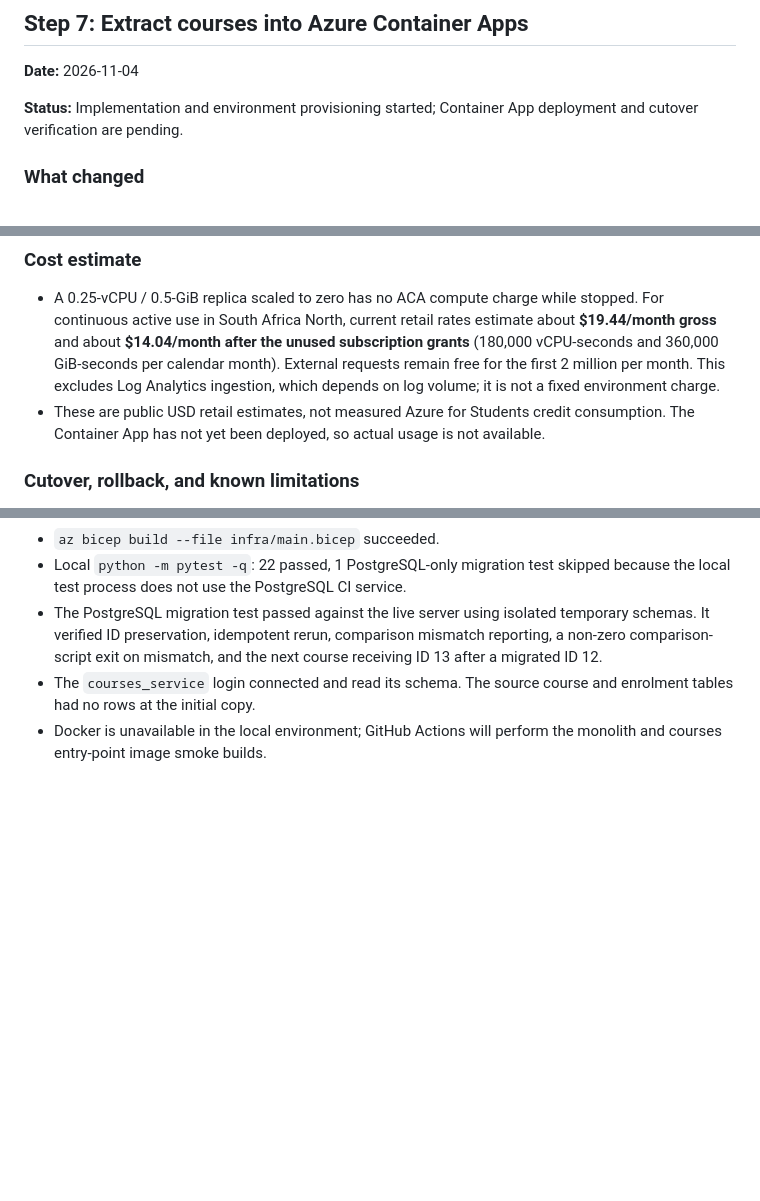
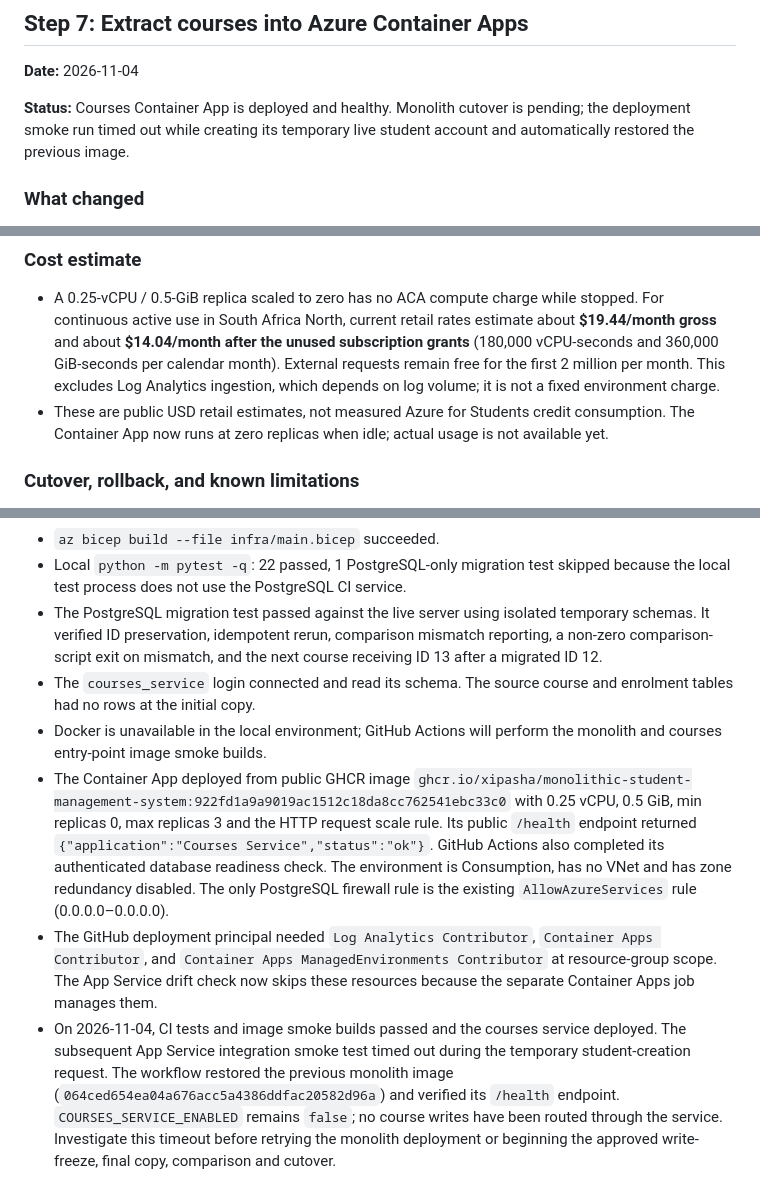
Before and after one commit to xipasha/monolithic-student-management-system, a Markdown page: MIGRATION_LOG.md, 3 parts joined by grey strips. Rendered like a GitHub page; blank space fills up the shorter version.

Commit message:
Record ACA deployment and monolith rollback result

```diff
--- a/MIGRATION_LOG.md
+++ b/MIGRATION_LOG.md
@@ -505,8 +505,9 @@ confirming there are no messages to retain.
 
 **Date:** 2026-11-04
 
-**Status:** Implementation and environment provisioning started; Container App
-deployment and cutover verification are pending.
+**Status:** Courses Container App is deployed and healthy. Monolith cutover is
+pending; the deployment smoke run timed out while creating its temporary live
+student account and automatically restored the previous image.
 
 ### What changed
 
@@ -538,8 +539,8 @@ deployment and cutover verification are pending.
   per month. This excludes Log Analytics ingestion, which depends on log
   volume; it is not a fixed environment charge.
 - These are public USD retail estimates, not measured Azure for Students
-  credit consumption. The Container App has not yet been deployed, so actual
-  usage is not available.
+  credit consumption. The Container App now runs at zero replicas when idle;
+  actual usage is not available yet.
 
 ### Cutover, rollback, and known limitations
 
@@ -570,3 +571,23 @@ deployment and cutover verification are pending.
   and enrolment tables had no rows at the initial copy.
 - Docker is unavailable in the local environment; GitHub Actions will perform
   the monolith and courses entry-point image smoke builds.
+- The Container App deployed from public GHCR image
+  `ghcr.io/xipasha/monolithic-student-management-system:922fd1a9a9019ac1512c18da8cc762541ebc33c0`
+  with 0.25 vCPU, 0.5 GiB, min replicas 0, max replicas 3 and the HTTP request
+  scale rule. Its public `/health` endpoint returned `{"application":"Courses
+  Service","status":"ok"}`. GitHub Actions also completed its authenticated
+  database readiness check. The environment is Consumption, has no VNet and
+  has zone redundancy disabled. The only PostgreSQL firewall rule is the
+  existing `AllowAzureServices` rule (0.0.0.0–0.0.0.0).
+- The GitHub deployment principal needed `Log Analytics Contributor`,
+  `Container Apps Contributor`, and `Container Apps ManagedEnvironments
+  Contributor` at resource-group scope. The App Service drift check now skips
+  these resources because the separate Container Apps job manages them.
+- On 2026-11-04, CI tests and image smoke builds passed and the courses service
+  deployed. The subsequent App Service integration smoke test timed out during
+  the temporary student-creation request. The workflow restored the previous
+  monolith image (`064ced654ea04a676acc5a4386ddfac20582d96a`) and verified its
+  `/health` endpoint. `COURSES_SERVICE_ENABLED` remains `false`; no course
+  writes have been routed through the service. Investigate this timeout before
+  retrying the monolith deployment or beginning the approved write-freeze,
+  final copy, comparison and cutover.
```
